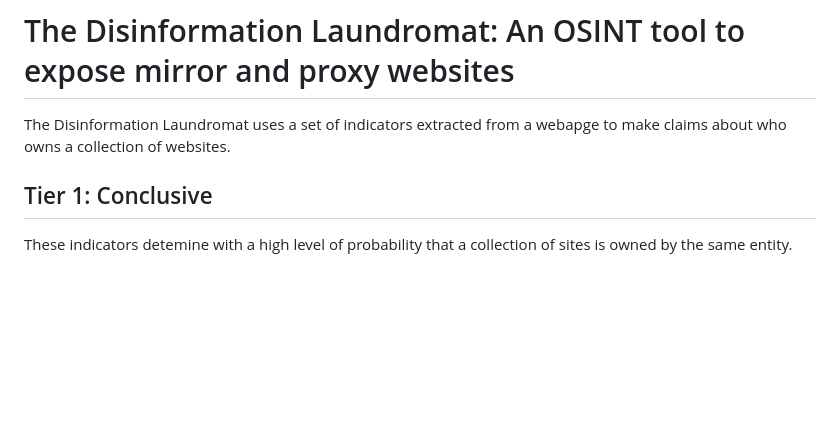
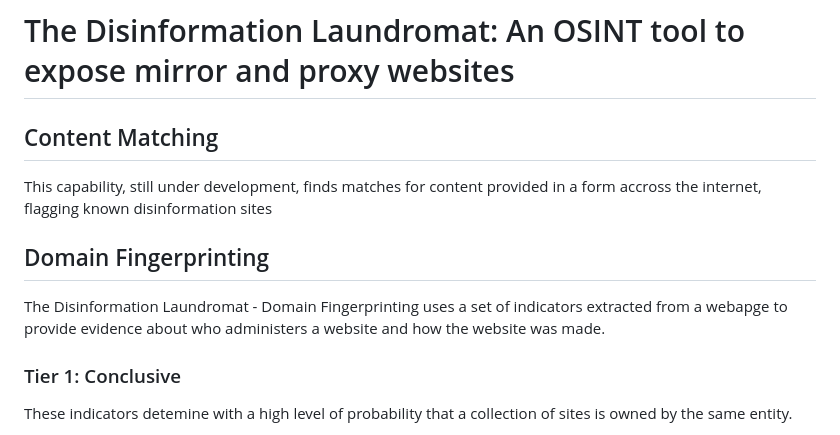
Before and after one commit to ASD-at-GMF/disinfo-laundromat, a Markdown page: README.md, the part around one of its changes. GitHub-like rendering; blank space fills up the shorter version.

```diff
--- a/README.md
+++ b/README.md
@@ -1,8 +1,13 @@
 # The Disinformation Laundromat: An OSINT tool to expose mirror and proxy websites
 
-The Disinformation Laundromat uses a set of indicators extracted from a webapge to make claims about who owns a collection of websites.
+## Content Matching
+This capability, still under development, finds matches for content provided in a form accross the internet, flagging known disinformation sites
 
-## Tier 1: Conclusive
+
+## Domain Fingerprinting
+The Disinformation Laundromat - Domain Fingerprinting uses a set of indicators extracted from a webapge to provide evidence about who administers a website and how the website was made.
+
+### Tier 1: Conclusive
 These indicators detemine with a high level of probability that a collection of sites is owned by the same entity.
 - Shared domain name
 - IDs
```
Also changed, not shown: other parts of README.md (+2 -2 lines).
